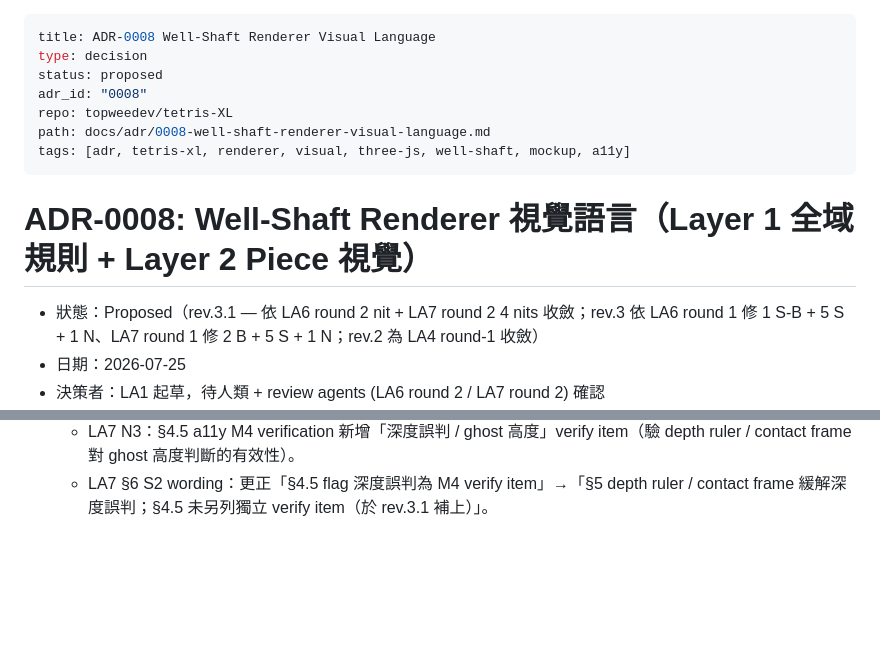
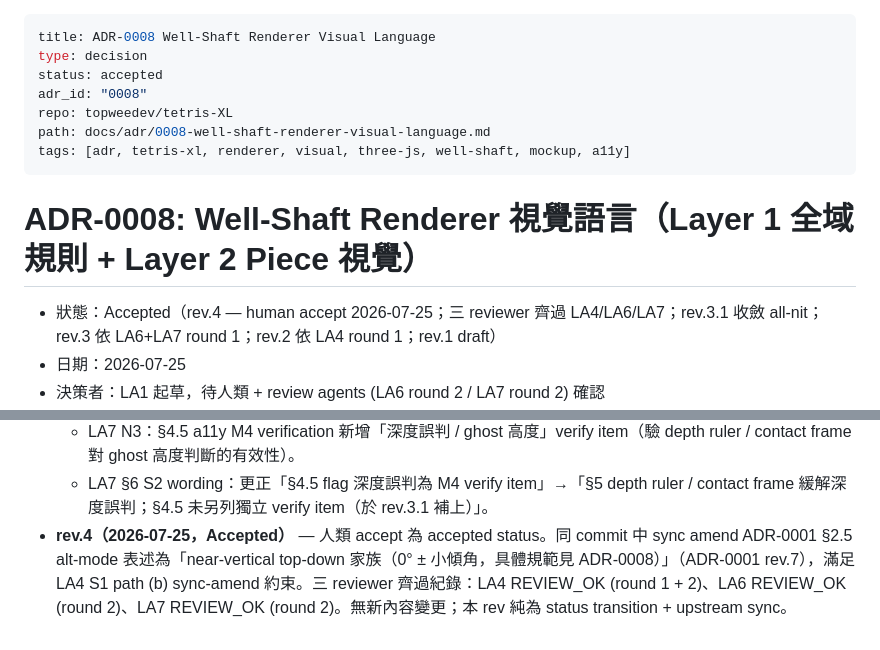
Before and after one commit to topweedev/tetris-XL, a Markdown page: docs/adr/0008-well-shaft-renderer-visual-language.md, 2 parts joined by grey strips. Rendered like a GitHub page; blank space fills up the shorter version.

```diff
--- a/docs/adr/0008-well-shaft-renderer-visual-language.md
+++ b/docs/adr/0008-well-shaft-renderer-visual-language.md
@@ -1,7 +1,7 @@
 ---
 title: ADR-0008 Well-Shaft Renderer Visual Language
 type: decision
-status: proposed
+status: accepted
 adr_id: "0008"
 repo: topweedev/tetris-XL
 path: docs/adr/0008-well-shaft-renderer-visual-language.md
@@ -10,7 +10,7 @@ tags: [adr, tetris-xl, renderer, visual, three-js, well-shaft, mockup, a11y]
 
 # ADR-0008: Well-Shaft Renderer 視覺語言（Layer 1 全域規則 + Layer 2 Piece 視覺）
 
-- 狀態：Proposed（rev.3.1 — 依 LA6 round 2 nit + LA7 round 2 4 nits 收斂；rev.3 依 LA6 round 1 修 1 S-B + 5 S + 1 N、LA7 round 1 修 2 B + 5 S + 1 N；rev.2 為 LA4 round-1 收斂）
+- 狀態：Accepted（rev.4 — human accept 2026-07-25；三 reviewer 齊過 LA4/LA6/LA7；rev.3.1 收斂 all-nit；rev.3 依 LA6+LA7 round 1；rev.2 依 LA4 round 1；rev.1 draft）
 - 日期：2026-07-25
 - 決策者：LA1 起草，待人類 + review agents (LA6 round 2 / LA7 round 2) 確認
 - 相關文件：
@@ -321,3 +321,4 @@ LA8 於 2026-07-25 交付一組井道 + 方塊視覺 mockup（人類在 delivery
   - LA7 N2：§2.3.3 CVD 距離 metric 補精確定義（Machado 矩陣 → linear RGB clamp `[0, 1]` → Euclidean distance）；並補 note「`≥ 0.3` 為 project floor 快篩，不能取代 pattern/glyph 冗餘」。
   - LA7 N3：§4.5 a11y M4 verification 新增「深度誤判 / ghost 高度」verify item（驗 depth ruler / contact frame 對 ghost 高度判斷的有效性）。
   - LA7 §6 S2 wording：更正「§4.5 flag 深度誤判為 M4 verify item」→「§5 depth ruler / contact frame 緩解深度誤判；§4.5 未另列獨立 verify item（於 rev.3.1 補上）」。
+- **rev.4（2026-07-25，Accepted）** — 人類 accept 為 accepted status。同 commit 中 sync amend ADR-0001 §2.5 alt-mode 表述為「near-vertical top-down 家族（0° ± 小傾角，具體規範見 ADR-0008）」（ADR-0001 rev.7），滿足 LA4 S1 path (b) sync-amend 約束。三 reviewer 齊過紀錄：LA4 REVIEW_OK (round 1 + 2)、LA6 REVIEW_OK (round 2)、LA7 REVIEW_OK (round 2)。無新內容變更；本 rev 純為 status transition + upstream sync。
```
Also changed, not shown: docs/adr/0001-project-architecture.md (+15 -3 lines).
